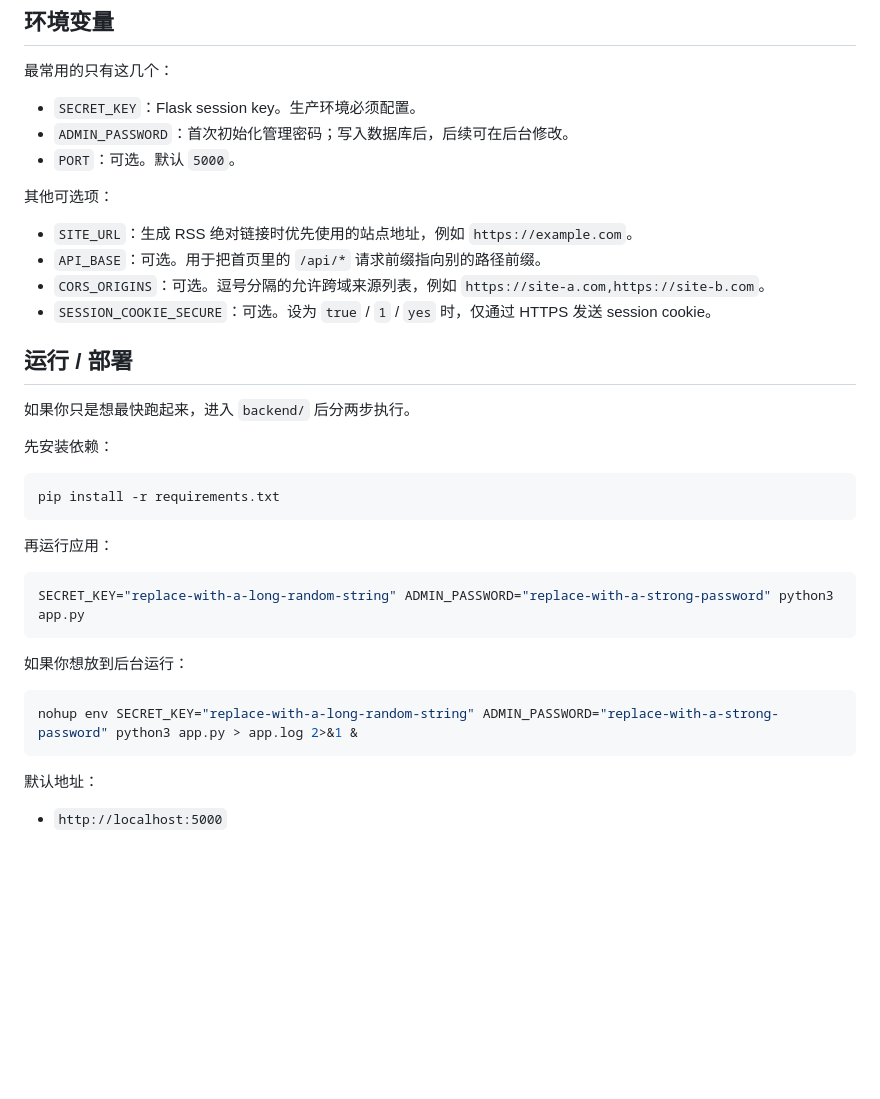
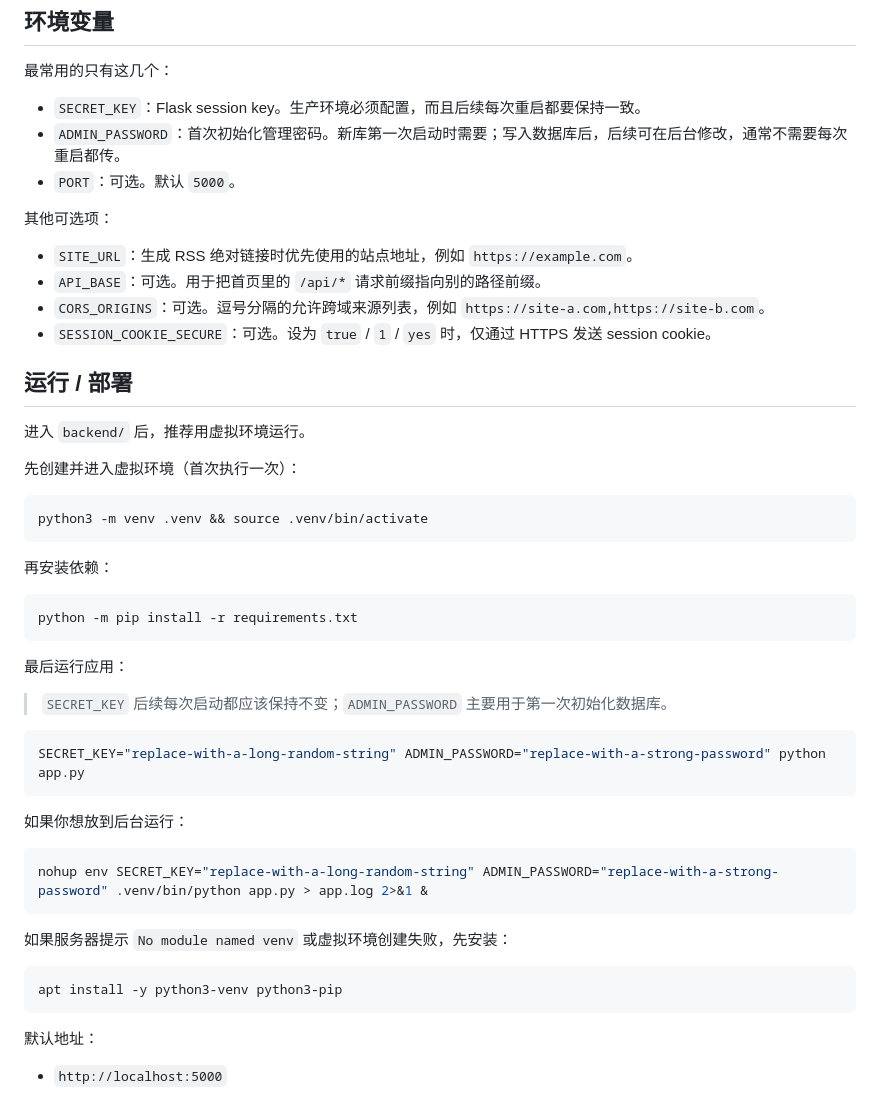
Before and after one commit to hehuapei/byanbyu, a Markdown page: README.md, the part around the change. Drawn GitHub-style; blank space fills up the shorter version.

Commit message:
Clarify README deployment setup.
Document the virtualenv-based install flow and explain when SECRET_KEY and ADMIN_PASSWORD are needed across restarts.

Co-Authored-By: Claude Opus 4.7 (1M context) <noreply@anthropic.com>

````diff
--- a/README.md
+++ b/README.md
@@ -76,8 +76,8 @@ bb-clone-py/
 
 最常用的只有这几个：
 
-- `SECRET_KEY`：Flask session key。生产环境必须配置。
-- `ADMIN_PASSWORD`：首次初始化管理密码；写入数据库后，后续可在后台修改。
+- `SECRET_KEY`：Flask session key。生产环境必须配置，而且后续每次重启都要保持一致。
+- `ADMIN_PASSWORD`：首次初始化管理密码。新库第一次启动时需要；写入数据库后，后续可在后台修改，通常不需要每次重启都传。
 - `PORT`：可选。默认 `5000`。
 
 其他可选项：
@@ -89,24 +89,38 @@ bb-clone-py/
 
 ## 运行 / 部署
 
-如果你只是想最快跑起来，进入 `backend/` 后分两步执行。
+进入 `backend/` 后，推荐用虚拟环境运行。
 
-先安装依赖：
+先创建并进入虚拟环境（首次执行一次）：
 
 ```bash
-pip install -r requirements.txt
+python3 -m venv .venv && source .venv/bin/activate
 ```
 
-再运行应用：
+再安装依赖：
 
 ```bash
-SECRET_KEY="replace-with-a-long-random-string" ADMIN_PASSWORD="replace-with-a-strong-password" python3 app.py
+python -m pip install -r requirements.txt
+```
+
+最后运行应用：
+
+> `SECRET_KEY` 后续每次启动都应该保持不变；`ADMIN_PASSWORD` 主要用于第一次初始化数据库。
+
+```bash
+SECRET_KEY="replace-with-a-long-random-string" ADMIN_PASSWORD="replace-with-a-strong-password" python app.py
 ```
 
 如果你想放到后台运行：
 
 ```bash
-nohup env SECRET_KEY="replace-with-a-long-random-string" ADMIN_PASSWORD="replace-with-a-strong-password" python3 app.py > app.log 2>&1 &
+nohup env SECRET_KEY="replace-with-a-long-random-string" ADMIN_PASSWORD="replace-with-a-strong-password" .venv/bin/python app.py > app.log 2>&1 &
+```
+
+如果服务器提示 `No module named venv` 或虚拟环境创建失败，先安装：
+
+```bash
+apt install -y python3-venv python3-pip
 ```
 
 默认地址：
````
